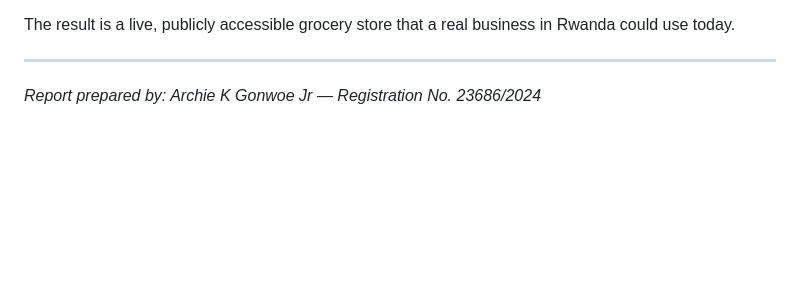
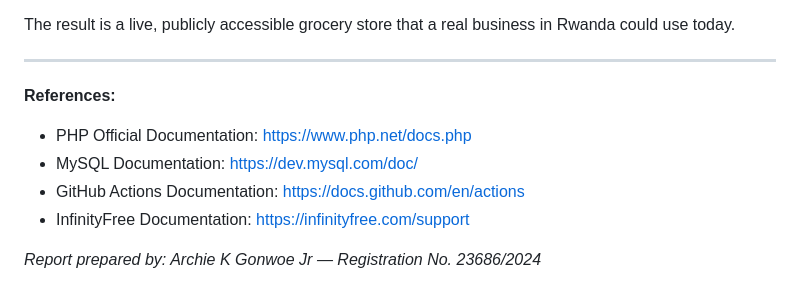
Before and after one commit to Archie-ctr/freshmart, a Markdown page: README.md, the part around the change. GitHub-like rendering; blank space fills up the shorter version.

```diff
--- a/README.md
+++ b/README.md
@@ -425,4 +425,12 @@ The result is a live, publicly accessible grocery store that a real business in
 
 ---
 
+
+**References:**
+- PHP Official Documentation: https://www.php.net/docs.php
+- MySQL Documentation: https://dev.mysql.com/doc/
+- GitHub Actions Documentation: https://docs.github.com/en/actions
+- InfinityFree Documentation: https://infinityfree.com/support
+
+
 *Report prepared by: Archie K Gonwoe Jr — Registration No. 23686/2024*
```
